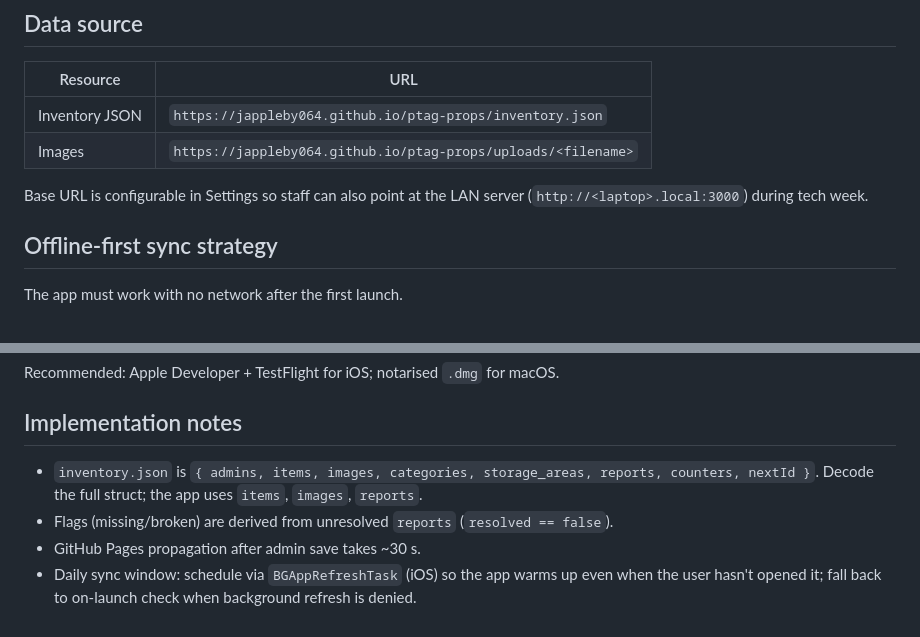
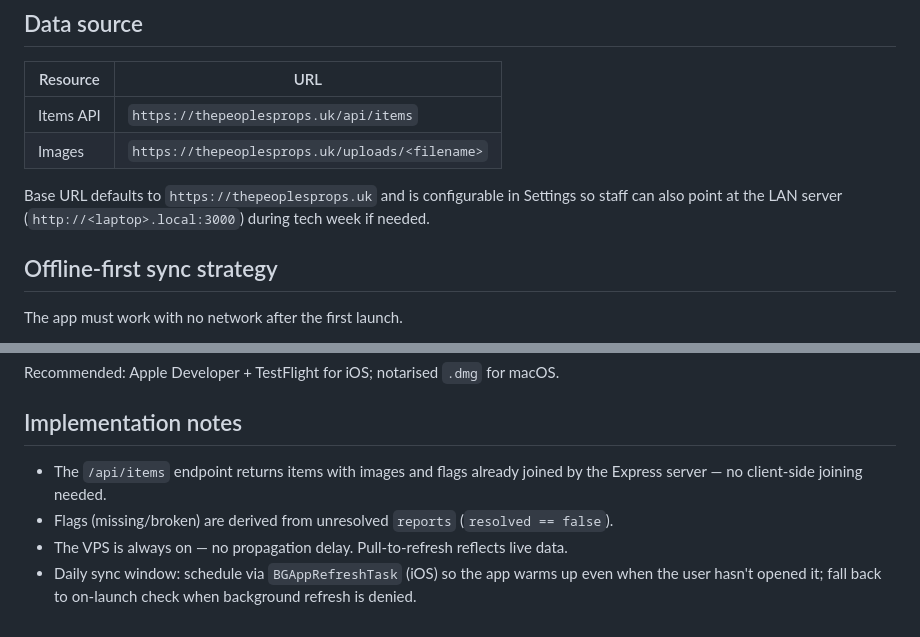
Before and after one commit to jappleby064/ptag-props, a Markdown page: SWIFT_APP_PLAN.md, 2 parts joined by grey strips. GitHub-like rendering.

Commit message:
Update app plans to point at VPS instead of GitHub Pages
Data source is now https://thepeoplesprops.uk — live API with no
propagation delay, images served from the same host.

Co-Authored-By: Claude Sonnet 4.6 <noreply@anthropic.com>

```diff
--- a/SWIFT_APP_PLAN.md
+++ b/SWIFT_APP_PLAN.md
@@ -12,11 +12,12 @@ Phase 2 (optional): admin write support via the Express server.
 
 | Resource | URL |
 |---|---|
-| Inventory JSON | `https://jappleby064.github.io/ptag-props/inventory.json` |
-| Images | `https://jappleby064.github.io/ptag-props/uploads/<filename>` |
+| Items API | `https://thepeoplesprops.uk/api/items` |
+| Images | `https://thepeoplesprops.uk/uploads/<filename>` |
 
-Base URL is configurable in Settings so staff can also point at the LAN server
-(`http://<laptop>.local:3000`) during tech week.
+Base URL defaults to `https://thepeoplesprops.uk` and is configurable in
+Settings so staff can also point at the LAN server (`http://<laptop>.local:3000`)
+during tech week if needed.
 
 ## Offline-first sync strategy
 
@@ -178,11 +179,10 @@ Recommended: Apple Developer + TestFlight for iOS; notarised `.dmg` for macOS.
 
 ## Implementation notes
 
-- `inventory.json` is `{ admins, items, images, categories, storage_areas,
-  reports, counters, nextId }`. Decode the full struct; the app uses `items`,
-  `images`, `reports`.
+- The `/api/items` endpoint returns items with images and flags already joined
+  by the Express server — no client-side joining needed.
 - Flags (missing/broken) are derived from unresolved `reports` (`resolved == false`).
-- GitHub Pages propagation after admin save takes ~30 s.
+- The VPS is always on — no propagation delay. Pull-to-refresh reflects live data.
 - Daily sync window: schedule via `BGAppRefreshTask` (iOS) so the app warms up
   even when the user hasn't opened it; fall back to on-launch check when
   background refresh is denied.
```
Also changed, not shown: ANDROID_APP_PLAN.md (+3 -3 lines).
